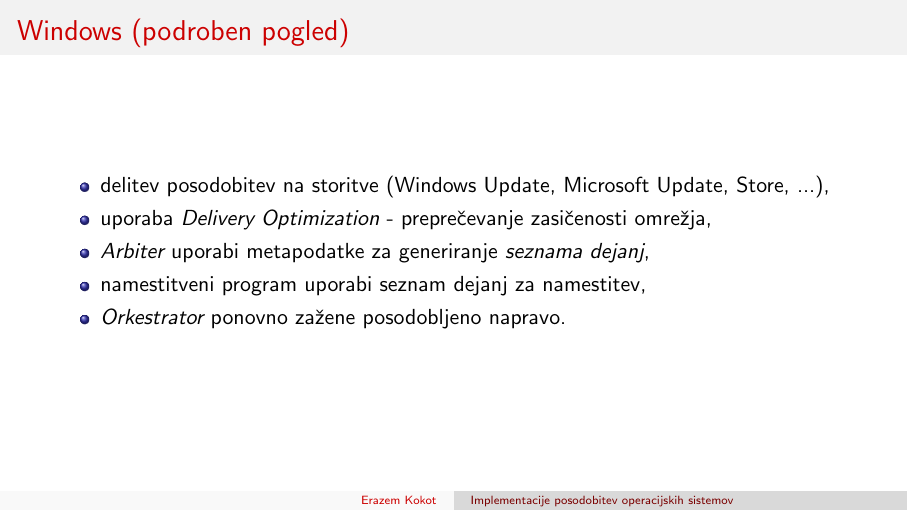
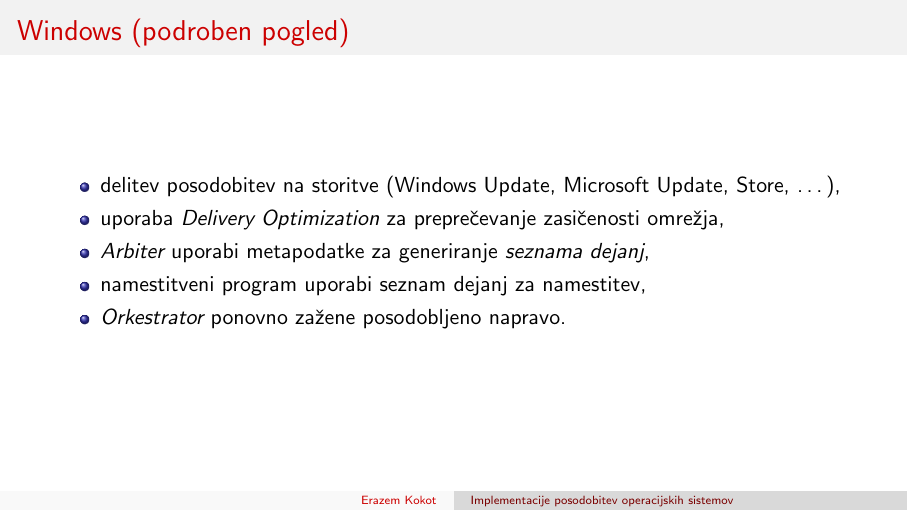
Before and after one commit to erazemk/spo-seminarska, LaTeX slides (beamer.tex): page 7 of 10. Compiled offline with pdfLaTeX.

Commit message:
Fix spelling issues

```diff
--- a/beamer.tex
+++ b/beamer.tex
@@ -72,15 +72,15 @@
             \item za posodobitve skrbi \emph{Orkestrator},
             \item naključen čas iskanja posodobitev (obremenjenost strežnikov),
             \item samo kumulativne posodobitve (prenos celotne vsebine),
-            \item \emph{forward and reverse} diferencialna kompresija (do 40\% prihranka).
+            \item \emph{forward and reverse} diferencialna kompresija (do 40 \% prihranka).
         \end{itemize}
     \end{frame}
 
     \begin{frame}
         \frametitle{Windows (podroben pogled)}
         \begin{itemize}
-            \item delitev posodobitev na storitve (Windows Update, Microsoft Update, Store, ...),
-            \item uporaba \emph{Delivery Optimization} - preprečevanje zasičenosti omrežja,
+            \item delitev posodobitev na storitve (Windows Update, Microsoft Update, Store, \ldots),
+            \item uporaba \emph{Delivery Optimization} za preprečevanje zasičenosti omrežja,
             \item \emph{Arbiter} uporabi metapodatke za generiranje \emph{seznama dejanj},
             \item namestitveni program uporabi seznam dejanj za namestitev,
             \item \emph{Orkestrator} ponovno zažene posodobljeno napravo.
```
Also changed, not shown: beamer.tex (2 more changed lines).
